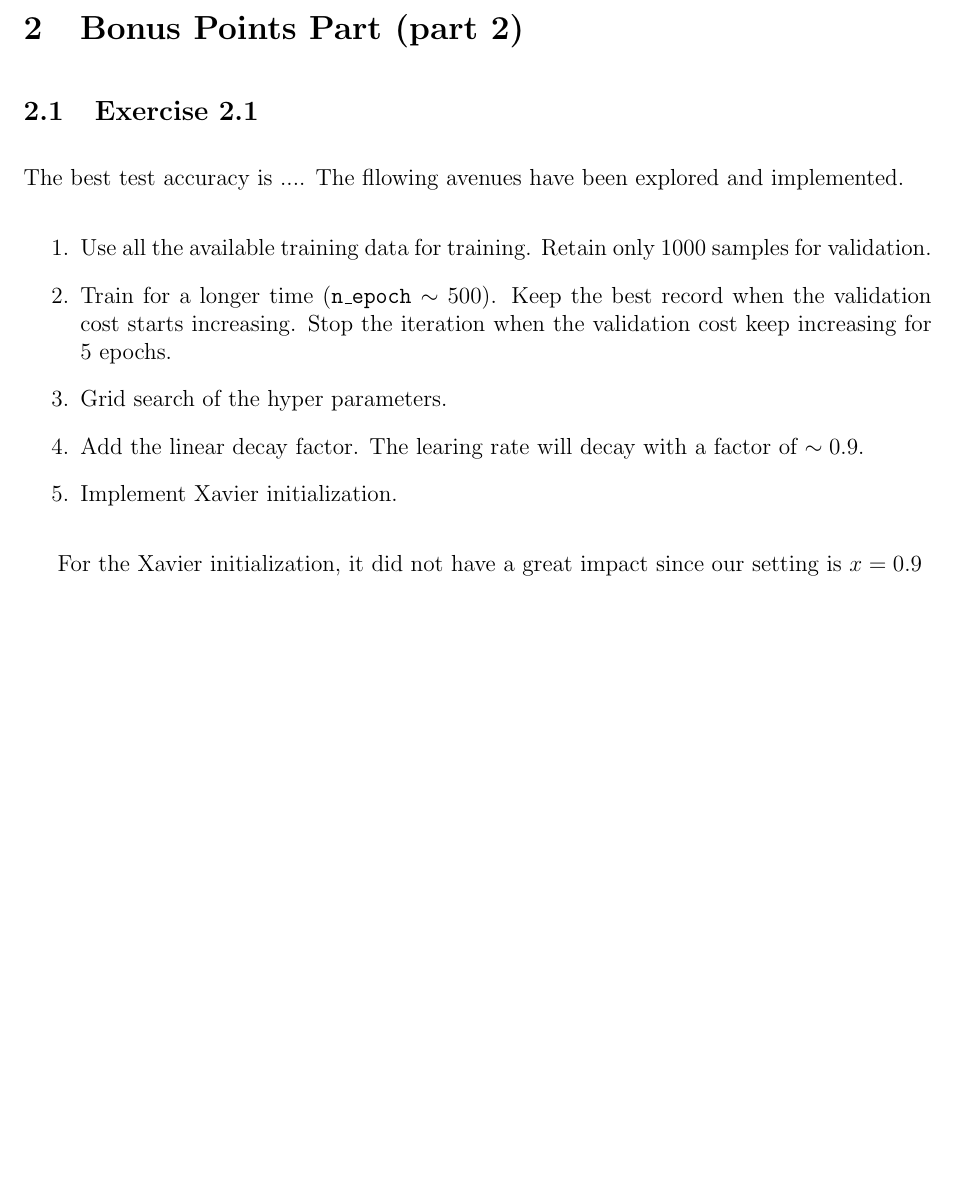
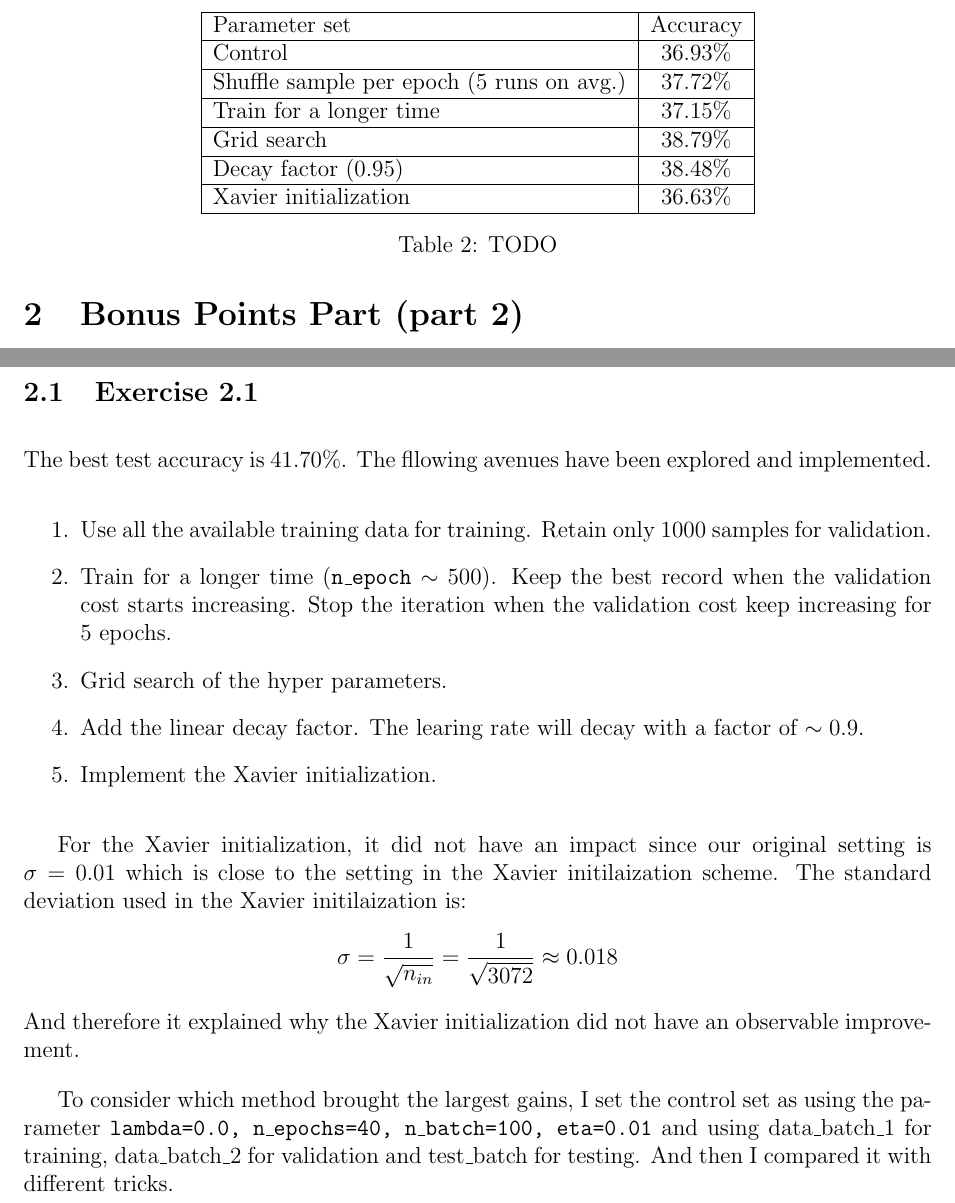
Before and after one commit to chris4540/DD2424_Deep_Learning, a LaTeX problem sheet (assign1/report/exercise1.tex, which reads assign1/report/improvement.csv): part of page 4 of 4 before the commit and two parts of page 4 of 4 after it, the two joined at a grey line, cut at the place of the change, the shorter picture padded with empty space. Compiled offline with pdfLaTeX.

Commit message:
Add tables

```diff
--- a/assign1/report/exercise1.tex
+++ b/assign1/report/exercise1.tex
@@ -147,7 +147,7 @@ values and as the result the contrast of the elements in the weighting matrix is
 
 \subsection{Exercise 2.1}
 
-The best test accuracy is ....
+The best test accuracy is 41.70\%.
 The fllowing avenues have been explored and implemented.
 \begin{enumerate}
     \item Use all the available training data for training. Retain only 1000 samples
@@ -157,9 +157,33 @@ The fllowing avenues have been explored and implemented.
         cost keep increasing for 5 epochs.
     \item Grid search of the hyper parameters.
     \item Add the linear decay factor. The learing rate will decay with a factor of $\sim 0.9$.
-    \item Implement Xavier initialization.
+    \item Implement the Xavier initialization.
 \end{enumerate}
 
-For the Xavier initialization, it did not have a great impact since our setting
-is $x = 0.9$
+For the Xavier initialization, it did not have an impact since our original
+setting is $\sigma = 0.01$ which is close to the setting in the Xavier initilaization
+scheme. The standard deviation used in the Xavier initilaization is:
+\begin{equation*}
+    \sigma = \frac{1}{\sqrt{n_{in}}} = \frac{1}{\sqrt{3072}} \approx 0.018
+\end{equation*}
+And therefore it explained why the Xavier initialization did not have an observable
+improvement.
+
+To consider which method brought the largest gains, I set the control set as using
+the parameter
+\texttt{lambda=0.0, n\_epochs=40, n\_batch=100, eta=0.01} and using data\_batch\_1
+for training, data\_batch\_2 for validation and test\_batch for testing.
+And then I compared it with different tricks.
+
+\begin{table}
+    \centering
+    \csvreader[tabular=|l|c|,respect percent=true,
+        table head=\hline Parameter set & Accuracy \\\hline,
+        late after line = \\\hline]
+    {improvement.csv}
+    {improvements=\improve,test_accuracy=\testAcc}
+    {\improve & \testAcc}
+    \caption{TODO}
+\end{table}
+
 \end{document}
--- /dev/null
+++ b/assign1/report/improvement.csv
@@ -0,0 +1,7 @@
+improvements,test_accuracy
+Control,36.93%
+Shuffle sample per epoch (5 runs on avg.),37.72%
+Train for a longer time,37.15%
+Grid search,38.79%
+Decay factor (0.95),38.48%
+Xavier initialization,36.63%
```
